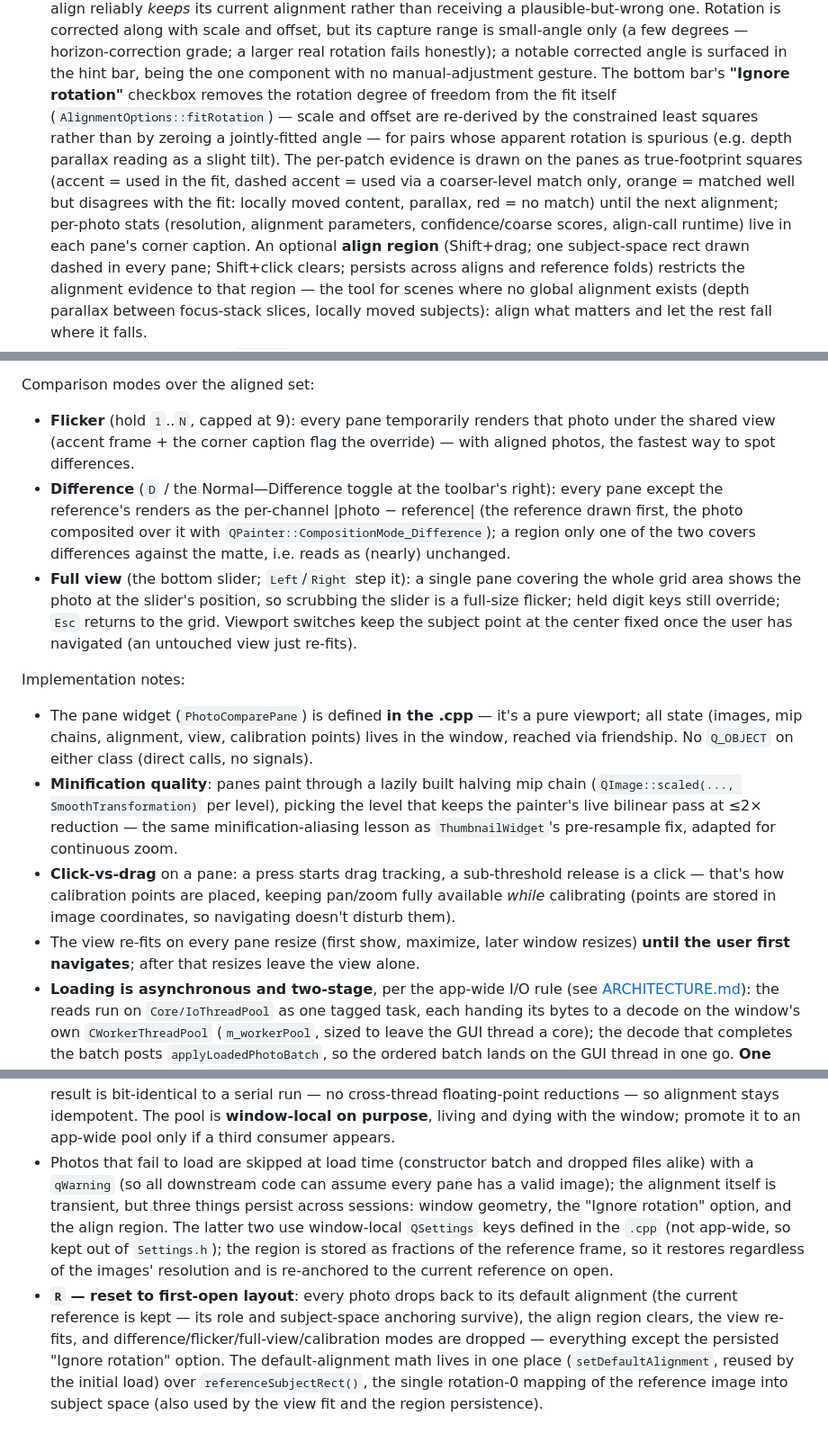
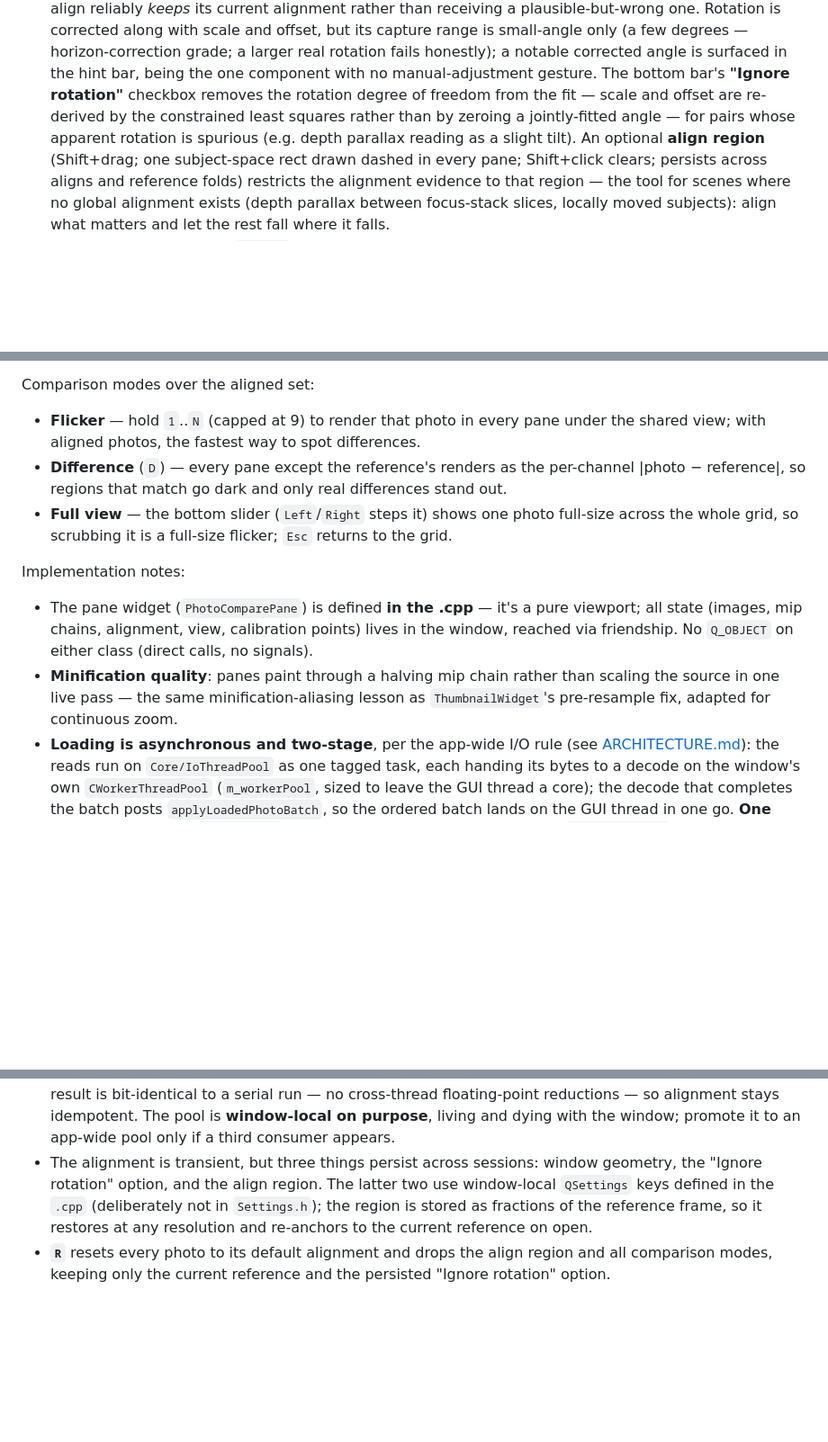
Before and after one commit to VioletGiraffe/Darkroom, a Markdown page: docs/architecture/playback.md, 3 parts joined by grey strips. Shown at 90% size. Rendered like a GitHub page; blank space fills up the shorter version.

```diff
--- a/docs/architecture/playback.md
+++ b/docs/architecture/playback.md
@@ -90,12 +66,9 @@ Three ways to set the alignment:
   small-angle only (a few degrees — horizon-correction grade; a larger real rotation fails honestly); a
   notable corrected angle is surfaced in the hint bar, being the one component with no manual-adjustment
   gesture. The bottom bar's **"Ignore rotation"** checkbox removes the rotation degree of freedom from the
-  fit itself (`AlignmentOptions::fitRotation`) — scale and offset are re-derived by the constrained least
-  squares rather than by zeroing a jointly-fitted angle — for pairs whose apparent rotation is spurious
-  (e.g. depth parallax reading as a slight tilt). The per-patch evidence is drawn on the panes as true-footprint squares (accent = used in the fit,
-  dashed accent = used via a coarser-level match only, orange = matched well but disagrees with the fit:
-  locally moved content, parallax, red = no match) until the next alignment; per-photo stats (resolution,
-  alignment parameters, confidence/coarse scores, align-call runtime) live in each pane's corner caption.
+  fit — scale and offset are re-derived by the constrained least squares rather than by zeroing a
+  jointly-fitted angle — for pairs whose apparent rotation is spurious (e.g. depth parallax reading as a
+  slight tilt).
   An optional **align region** (Shift+drag; one subject-space rect drawn dashed in every pane; Shift+click
   clears; persists across aligns and reference folds) restricts the alignment evidence to that region — the
   tool for scenes where no global alignment exists (depth parallax between focus-stack slices, locally moved
@@ -113,31 +86,20 @@ subject space rebases to its pixel coordinates, and only the other photos move t
 
 Comparison modes over the aligned set:
 
-- **Flicker** (hold `1`..`N`, capped at 9): every pane temporarily renders that photo under the shared view
-  (accent frame + the corner caption flag the override) — with aligned photos, the fastest way to spot
-  differences.
-- **Difference** (`D` / the Normal—Difference toggle at the toolbar's right): every pane except the
-  reference's renders as the per-channel |photo − reference| (the reference drawn first, the photo composited
-  over it with `QPainter::CompositionMode_Difference`); a region only one of the two covers differences
-  against the matte, i.e. reads as (nearly) unchanged.
-- **Full view** (the bottom slider; `Left`/`Right` step it): a single pane covering the whole grid area shows
-  the photo at the slider's position, so scrubbing the slider is a full-size flicker; held digit keys still
-  override; `Esc` returns to the grid. Viewport switches keep the subject point at the center fixed once the
-  user has navigated (an untouched view just re-fits).
+- **Flicker** — hold `1`..`N` (capped at 9) to render that photo in every pane under the shared view; with
+  aligned photos, the fastest way to spot differences.
+- **Difference** (`D`) — every pane except the reference's renders as the per-channel |photo − reference|, so
+  regions that match go dark and only real differences stand out.
+- **Full view** — the bottom slider (`Left`/`Right` steps it) shows one photo full-size across the whole grid,
+  so scrubbing it is a full-size flicker; `Esc` returns to the grid.
 
 Implementation notes:
 - The pane widget (`PhotoComparePane`) is defined **in the .cpp** — it's a pure viewport; all state (images,
   mip chains, alignment, view, calibration points) lives in the window, reached via friendship. No `Q_OBJECT`
   on either class (direct calls, no signals).
-- **Minification quality**: panes paint through a lazily built halving mip chain
-  (`QImage::scaled(..., SmoothTransformation)` per level), picking the level that keeps the painter's live
-  bilinear pass at ≤2× reduction — the same minification-aliasing lesson as `ThumbnailWidget`'s pre-resample
-  fix, adapted for continuous zoom.
-- **Click-vs-drag** on a pane: a press starts drag tracking, a sub-threshold release is a click — that's how
-  calibration points are placed, keeping pan/zoom fully available *while* calibrating (points are stored in
-  image coordinates, so navigating doesn't disturb them).
-- The view re-fits on every pane resize (first show, maximize, later window resizes) **until the user first
-  navigates**; after that resizes leave the view alone.
+- **Minification quality**: panes paint through a halving mip chain rather than scaling the source in one live
+  pass — the same minification-aliasing lesson as `ThumbnailWidget`'s pre-resample fix, adapted for continuous
+  zoom.
 - **Loading is asynchronous and two-stage**, per the app-wide I/O rule (see
   [ARCHITECTURE.md](../../ARCHITECTURE.md)): the reads run on `Core/IoThreadPool` as one tagged task, each
   handing its bytes to a decode on the window's own `CWorkerThreadPool` (`m_workerPool`, sized to leave the GUI
@@ -153,15 +115,9 @@ Implementation notes:
   bit-identical to a serial run — no cross-thread floating-point reductions — so alignment stays idempotent. The
   pool is **window-local on purpose**, living and dying with the window; promote it to an app-wide pool only if
   a third consumer appears.
-- Photos that fail to load are skipped at load time (constructor batch and dropped files alike) with a
-  `qWarning` (so all downstream code can assume every pane has a valid image); the alignment itself is
-  transient, but three things persist across sessions: window geometry, the "Ignore rotation" option, and the
-  align region. The latter two use window-local `QSettings` keys defined in the `.cpp` (not app-wide, so kept
-  out of `Settings.h`); the region is stored as fractions of the reference frame, so it restores regardless of
-  the images' resolution and is re-anchored to the current reference on open.
-- **`R` — reset to first-open layout**: every photo drops back to its default alignment (the current
-  reference is kept — its role and subject-space anchoring survive), the align region clears, the view
-  re-fits, and difference/flicker/full-view/calibration modes are dropped — everything except the persisted
-  "Ignore rotation" option. The default-alignment math lives in one place (`setDefaultAlignment`, reused by
-  the initial load) over `referenceSubjectRect()`, the single rotation-0 mapping of the reference image into
-  subject space (also used by the view fit and the region persistence).
+- The alignment is transient, but three things persist across sessions: window geometry, the "Ignore
+  rotation" option, and the align region. The latter two use window-local `QSettings` keys defined in the
+  `.cpp` (deliberately not in `Settings.h`); the region is stored as fractions of the reference frame, so it
+  restores at any resolution and re-anchors to the current reference on open.
+- **`R`** resets every photo to its default alignment and drops the align region and all comparison modes,
+  keeping only the current reference and the persisted "Ignore rotation" option.
```
Also changed, not shown: other parts of docs/architecture/playback.md (+17 -41 lines).
